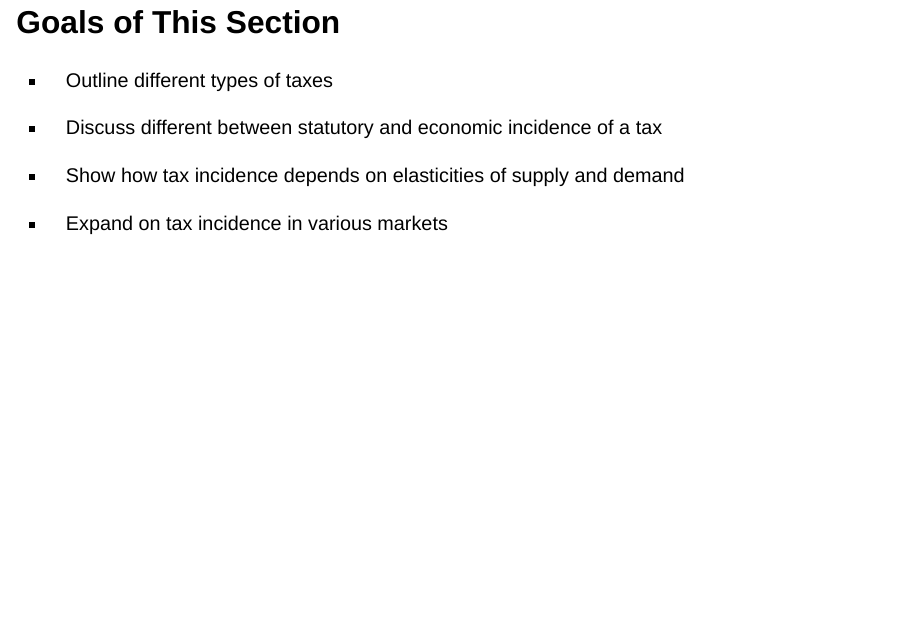
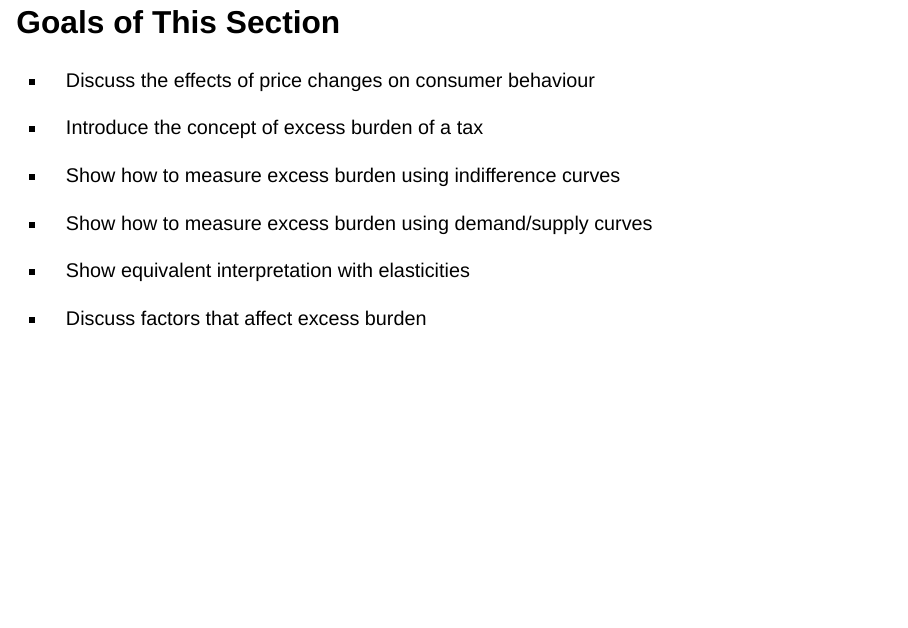
Before and after one commit to justinsmithecon/ec313f25, a Quarto document (slides/efficiency/index.qmd): page 4 of 46. Rendered offline with R 4.5, knitr and Pandoc in place of Quarto, with nearby package versions; drawn as Slidy slides in place of the format the file asks for.

Commit message:
Update efficiency and incidence materials and questions
Revised readings for efficiency to omit a section, updated slides and search index to reflect new learning goals focused on excess burden and consumer behavior, and added two new problems (RTTWS Chapter 14 Problems 10 and 11) to incidence questions and related documentation.

```diff
--- a/slides/efficiency/index.qmd
+++ b/slides/efficiency/index.qmd
@@ -31,13 +31,17 @@ editor: visual
 
 ## Goals of This Section
 
--   Outline different types of taxes
+-   Discuss the effects of price changes on consumer behaviour
 
--   Discuss different between statutory and economic incidence of a tax
+-  Introduce the concept of excess burden of a tax
 
--   Show how tax incidence depends on elasticities of supply and demand
+-   Show how to measure excess burden using indifference curves
 
--   Expand on tax incidence in various markets
+-   Show how to measure excess burden using demand/supply curves
+
+- Show equivalent interpretation with elasticities
+
+-   Discuss factors that affect excess burden
 
 # Excess Burden of a Tax with Indifference Curves
 
```
Also changed, not shown: content/efficiency.qmd (+1 -1 lines), questions/incidence/index.qmd (+11 -4 lines), docs/search.json, 8 other files.
